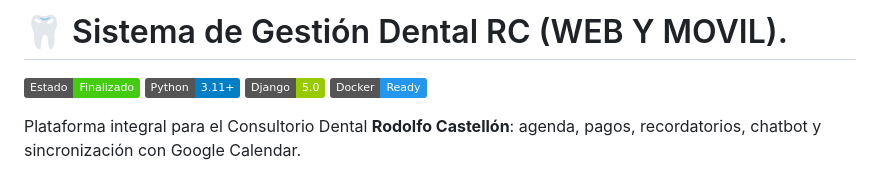
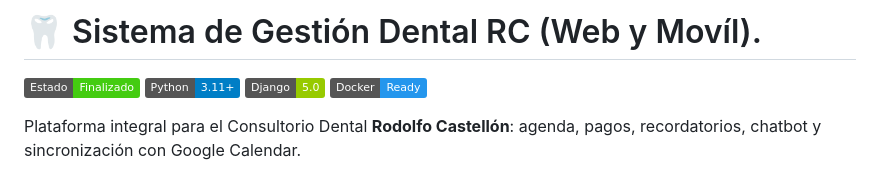
Before and after one commit to Djmaster2021/proyecto_rc, a Markdown page: README.md, the part around the change. GitHub-like rendering; badges without logos.

Commit message:
cambio de titutlo.

```diff
--- a/README.md
+++ b/README.md
@@ -1,4 +1,4 @@
-# 🦷 Sistema de Gestión Dental RC (WEB Y MOVIL).
+# 🦷 Sistema de Gestión Dental RC (Web y Movíl).
 
 ![Estado](https://img.shields.io/badge/Estado-Finalizado-success) ![Python](https://img.shields.io/badge/Python-3.11+-blue) ![Django](https://img.shields.io/badge/Django-5.0-green) ![Docker](https://img.shields.io/badge/Docker-Ready-2496ED)
 
```
